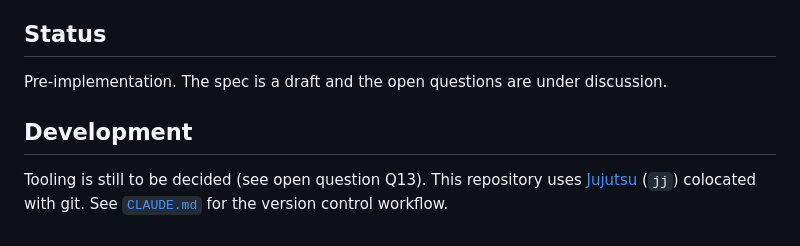
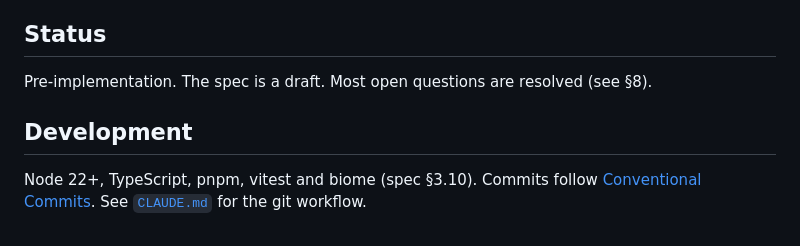
Before and after one commit to pixelbadger/Pixelbadger.OneBlockRpg, a Markdown page: README.md, the part around the change. Rendered like a GitHub page.

```diff
--- a/README.md
+++ b/README.md
@@ -52,9 +52,9 @@ The implementation baseline is in [`docs/spec/`](docs/spec/index.html):
 
 ## Status
 
-Pre-implementation. The spec is a draft and the open questions are under discussion.
+Pre-implementation. The spec is a draft. Most open questions are resolved (see §8).
 
 ## Development
 
-Tooling is still to be decided (see open question Q13). This repository uses [Jujutsu](https://jj-vcs.github.io/jj/) (`jj`) colocated with
-git. See [`CLAUDE.md`](CLAUDE.md) for the version control workflow.
+Node 22+, TypeScript, pnpm, vitest and biome (spec §3.10). Commits follow [Conventional Commits](https://www.conventionalcommits.org/).
+See [`CLAUDE.md`](CLAUDE.md) for the git workflow.
```
Also changed, not shown: CLAUDE.md (+30 -138 lines).
